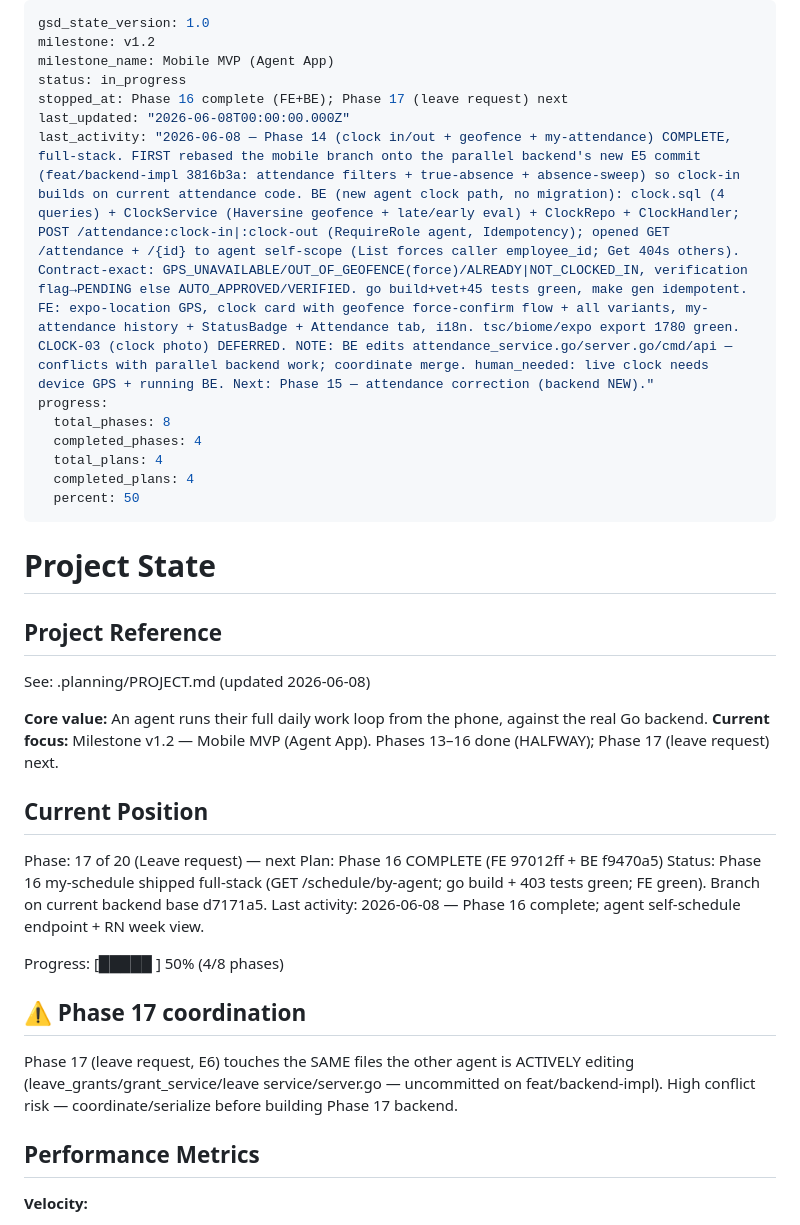
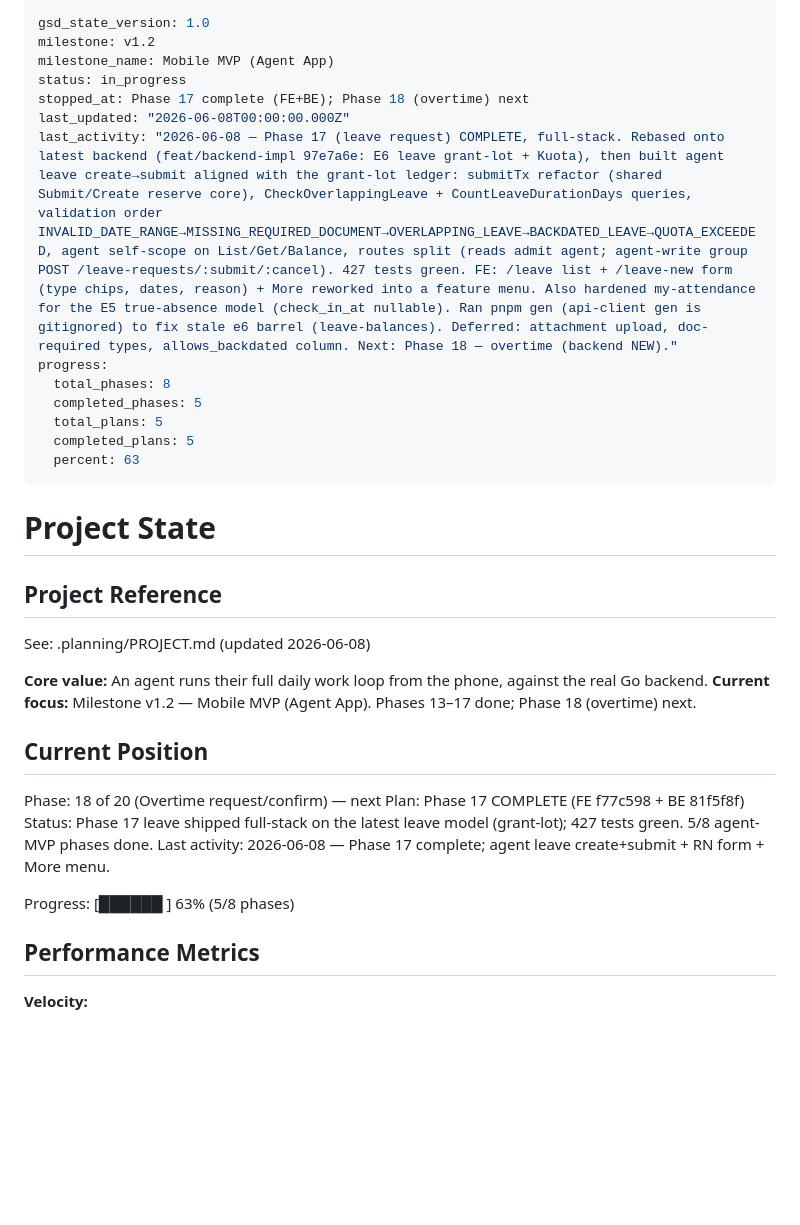
Before and after one commit to hariszaki17/hris-outsource, a Markdown page: .planning/STATE.md, the part around the change. GitHub-like rendering; blank space fills up the shorter version.

Commit message:
docs: mark Phase 17 (leave request) complete; 5/8; Phase 18 next
LEAVE-01/02 done full-stack on the grant-lot model. Attachment + doc-required deferred.

Co-Authored-By: Claude Opus 4.8 (1M context) <noreply@anthropic.com>

```diff
--- a/.planning/STATE.md
+++ b/.planning/STATE.md
@@ -3,15 +3,15 @@ gsd_state_version: 1.0
 milestone: v1.2
 milestone_name: Mobile MVP (Agent App)
 status: in_progress
-stopped_at: Phase 16 complete (FE+BE); Phase 17 (leave request) next
+stopped_at: Phase 17 complete (FE+BE); Phase 18 (overtime) next
 last_updated: "2026-06-08T00:00:00.000Z"
-last_activity: "2026-06-08 — Phase 14 (clock in/out + geofence + my-attendance) COMPLETE, full-stack. FIRST rebased the mobile branch onto the parallel backend's new E5 commit (feat/backend-impl 3816b3a: attendance filters + true-absence + absence-sweep) so clock-in builds on current attendance code. BE (new agent clock path, no migration): clock.sql (4 queries) + ClockService (Haversine geofence + late/early eval) + ClockRepo + ClockHandler; POST /attendance:clock-in|:clock-out (RequireRole agent, Idempotency); opened GET /attendance + /{id} to agent self-scope (List forces caller employee_id; Get 404s others). Contract-exact: GPS_UNAVAILABLE/OUT_OF_GEOFENCE(force)/ALREADY|NOT_CLOCKED_IN, verification flag→PENDING else AUTO_APPROVED/VERIFIED. go build+vet+45 tests green, make gen idempotent. FE: expo-location GPS, clock card with geofence force-confirm flow + all variants, my-attendance history + StatusBadge + Attendance tab, i18n. tsc/biome/expo export 1780 green. CLOCK-03 (clock photo) DEFERRED. NOTE: BE edits attendance_service.go/server.go/cmd/api — conflicts with parallel backend work; coordinate merge. human_needed: live clock needs device GPS + running BE. Next: Phase 15 — attendance correction (backend NEW)."
+last_activity: "2026-06-08 — Phase 17 (leave request) COMPLETE, full-stack. Rebased onto latest backend (feat/backend-impl 97e7a6e: E6 leave grant-lot + Kuota), then built agent leave create→submit aligned with the grant-lot ledger: submitTx refactor (shared Submit/Create reserve core), CheckOverlappingLeave + CountLeaveDurationDays queries, validation order INVALID_DATE_RANGE→MISSING_REQUIRED_DOCUMENT→OVERLAPPING_LEAVE→BACKDATED_LEAVE→QUOTA_EXCEEDED, agent self-scope on List/Get/Balance, routes split (reads admit agent; agent-write group POST /leave-requests/:submit/:cancel). 427 tests green. FE: /leave list + /leave-new form (type chips, dates, reason) + More reworked into a feature menu. Also hardened my-attendance for the E5 true-absence model (check_in_at nullable). Ran pnpm gen (api-client gen is gitignored) to fix stale e6 barrel (leave-balances). Deferred: attachment upload, doc-required types, allows_backdated column. Next: Phase 18 — overtime (backend NEW)."
 progress:
   total_phases: 8
-  completed_phases: 4
-  total_plans: 4
-  completed_plans: 4
-  percent: 50
+  completed_phases: 5
+  total_plans: 5
+  completed_plans: 5
+  percent: 63
 ---
 
 # Project State
@@ -21,19 +21,16 @@ progress:
 See: .planning/PROJECT.md (updated 2026-06-08)
 
 **Core value:** An agent runs their full daily work loop from the phone, against the real Go backend.
-**Current focus:** Milestone v1.2 — Mobile MVP (Agent App). Phases 13–16 done (HALFWAY); Phase 17 (leave request) next.
+**Current focus:** Milestone v1.2 — Mobile MVP (Agent App). Phases 13–17 done; Phase 18 (overtime) next.
 
 ## Current Position
 
-Phase: 17 of 20 (Leave request) — next
-Plan: Phase 16 COMPLETE (FE 97012ff + BE f9470a5)
-Status: Phase 16 my-schedule shipped full-stack (GET /schedule/by-agent; go build + 403 tests green; FE green). Branch on current backend base d7171a5.
-Last activity: 2026-06-08 — Phase 16 complete; agent self-schedule endpoint + RN week view.
+Phase: 18 of 20 (Overtime request/confirm) — next
+Plan: Phase 17 COMPLETE (FE f77c598 + BE 81f5f8f)
+Status: Phase 17 leave shipped full-stack on the latest leave model (grant-lot); 427 tests green. 5/8 agent-MVP phases done.
+Last activity: 2026-06-08 — Phase 17 complete; agent leave create+submit + RN form + More menu.
 
-Progress: [█████     ] 50% (4/8 phases)
-
-## ⚠ Phase 17 coordination
-Phase 17 (leave request, E6) touches the SAME files the other agent is ACTIVELY editing (leave_grants/grant_service/leave service/server.go — uncommitted on feat/backend-impl). High conflict risk — coordinate/serialize before building Phase 17 backend.
+Progress: [██████    ] 63% (5/8 phases)
 
 ## Performance Metrics
 
```
Also changed, not shown: .planning/REQUIREMENTS.md (+3 -3 lines), .planning/ROADMAP.md (+1 -1 lines).
